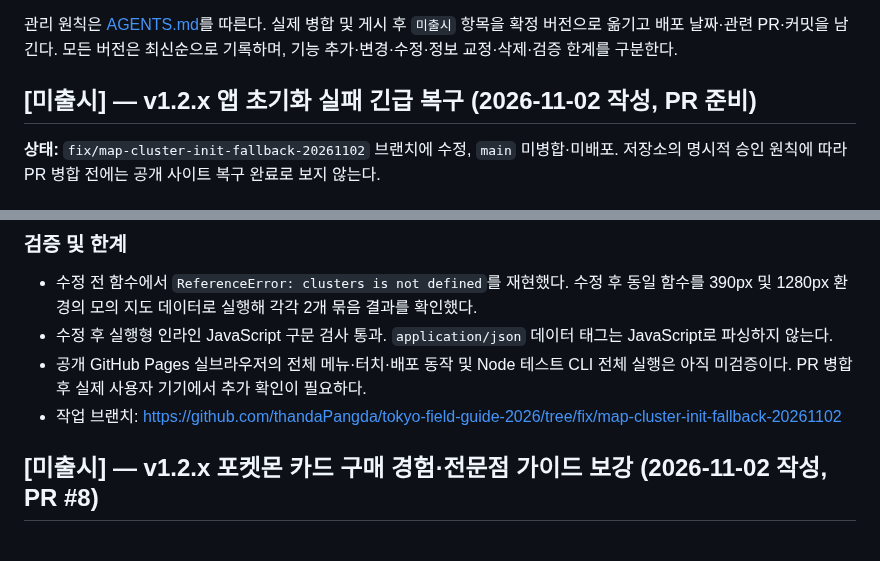
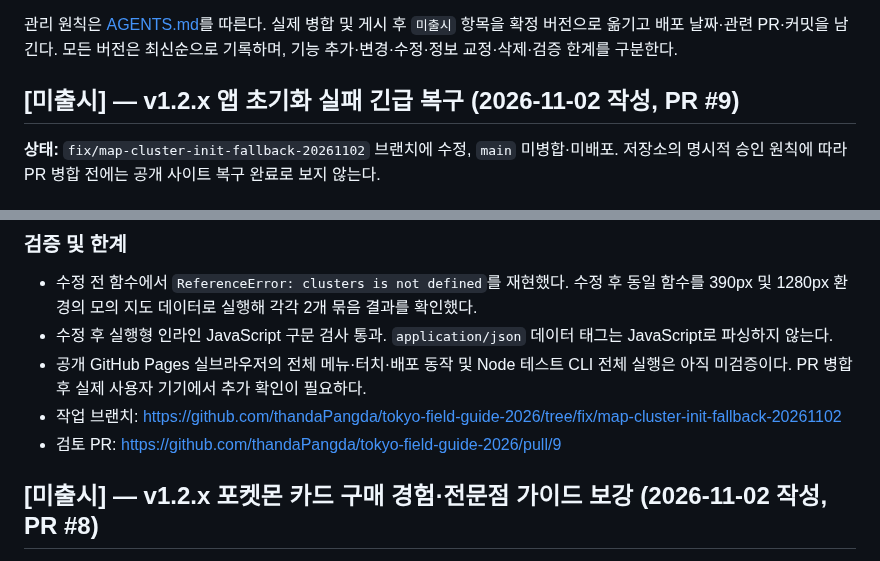
Before and after one commit to thandaPangda/tokyo-field-guide-2026, a Markdown page: CHANGELOG.md, 2 parts joined by grey strips. Drawn GitHub-style.

Commit message:
docs: link hotfix changelog entry to PR #9

```diff
--- a/CHANGELOG.md
+++ b/CHANGELOG.md
@@ -4,7 +4,7 @@
 
 관리 원칙은 [AGENTS.md](AGENTS.md)를 따른다. 실제 병합 및 게시 후 `미출시` 항목을 확정 버전으로 옮기고 배포 날짜·관련 PR·커밋을 남긴다. 모든 버전은 최신순으로 기록하며, 기능 추가·변경·수정·정보 교정·삭제·검증 한계를 구분한다.
 
-## [미출시] — v1.2.x 앱 초기화 실패 긴급 복구 (2026-11-02 작성, PR 준비)
+## [미출시] — v1.2.x 앱 초기화 실패 긴급 복구 (2026-11-02 작성, PR #9)
 
 **상태:** `fix/map-cluster-init-fallback-20261102` 브랜치에 수정, `main` 미병합·미배포. 저장소의 명시적 승인 원칙에 따라 PR 병합 전에는 공개 사이트 복구 완료로 보지 않는다.
 
@@ -19,6 +19,7 @@
 - 수정 후 실행형 인라인 JavaScript 구문 검사 통과. `application/json` 데이터 태그는 JavaScript로 파싱하지 않는다.
 - 공개 GitHub Pages 실브라우저의 전체 메뉴·터치·배포 동작 및 Node 테스트 CLI 전체 실행은 아직 미검증이다. PR 병합 후 실제 사용자 기기에서 추가 확인이 필요하다.
 - 작업 브랜치: https://github.com/thandaPangda/tokyo-field-guide-2026/tree/fix/map-cluster-init-fallback-20261102
+- 검토 PR: https://github.com/thandaPangda/tokyo-field-guide-2026/pull/9
 
 ## [미출시] — v1.2.x 포켓몬 카드 구매 경험·전문점 가이드 보강 (2026-11-02 작성, PR #8)
 
```
